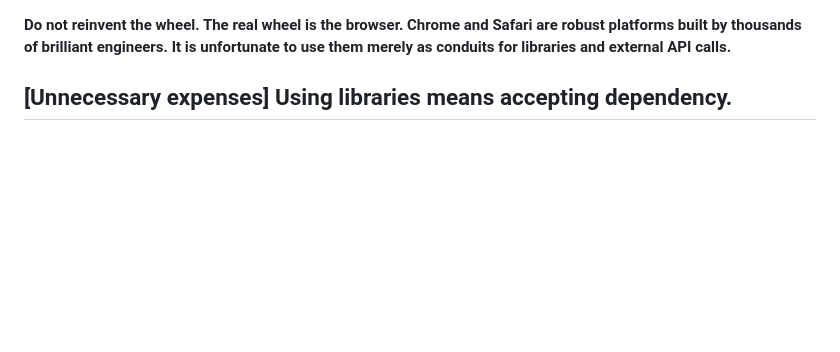
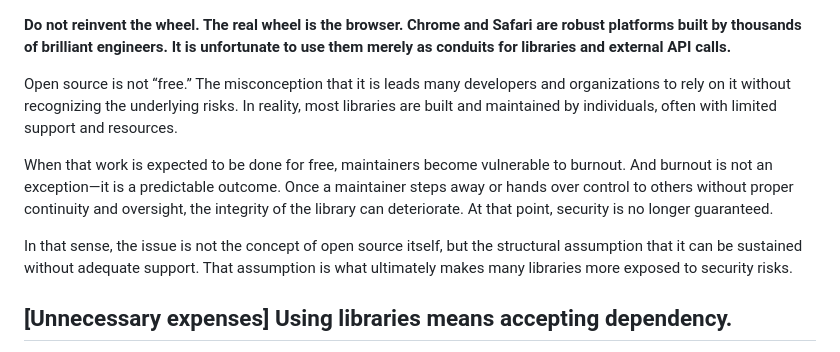
Before and after one commit to jekymin8232/luckyvicky-homepage, a Markdown page: README.md, the part around the change. Drawn GitHub-style; blank space fills up the shorter version.

```diff
--- a/README.md
+++ b/README.md
@@ -1,4 +1,10 @@
 **Do not reinvent the wheel. The real wheel is the browser. Chrome and Safari are robust platforms built by thousands of brilliant engineers. It is unfortunate to use them merely as conduits for libraries and external API calls.**
+
+Open source is not “free.” The misconception that it is leads many developers and organizations to rely on it without recognizing the underlying risks. In reality, most libraries are built and maintained by individuals, often with limited support and resources.
+
+When that work is expected to be done for free, maintainers become vulnerable to burnout. And burnout is not an exception—it is a predictable outcome. Once a maintainer steps away or hands over control to others without proper continuity and oversight, the integrity of the library can deteriorate. At that point, security is no longer guaranteed.
+
+In that sense, the issue is not the concept of open source itself, but the structural assumption that it can be sustained without adequate support. That assumption is what ultimately makes many libraries more exposed to security risks.
 
 ## [Unnecessary expenses] Using libraries means accepting dependency.
 Open-source projects often face structural challenges in achieving long-term sustainability. For this reason, I am actively working toward a self-sustaining model.
```
